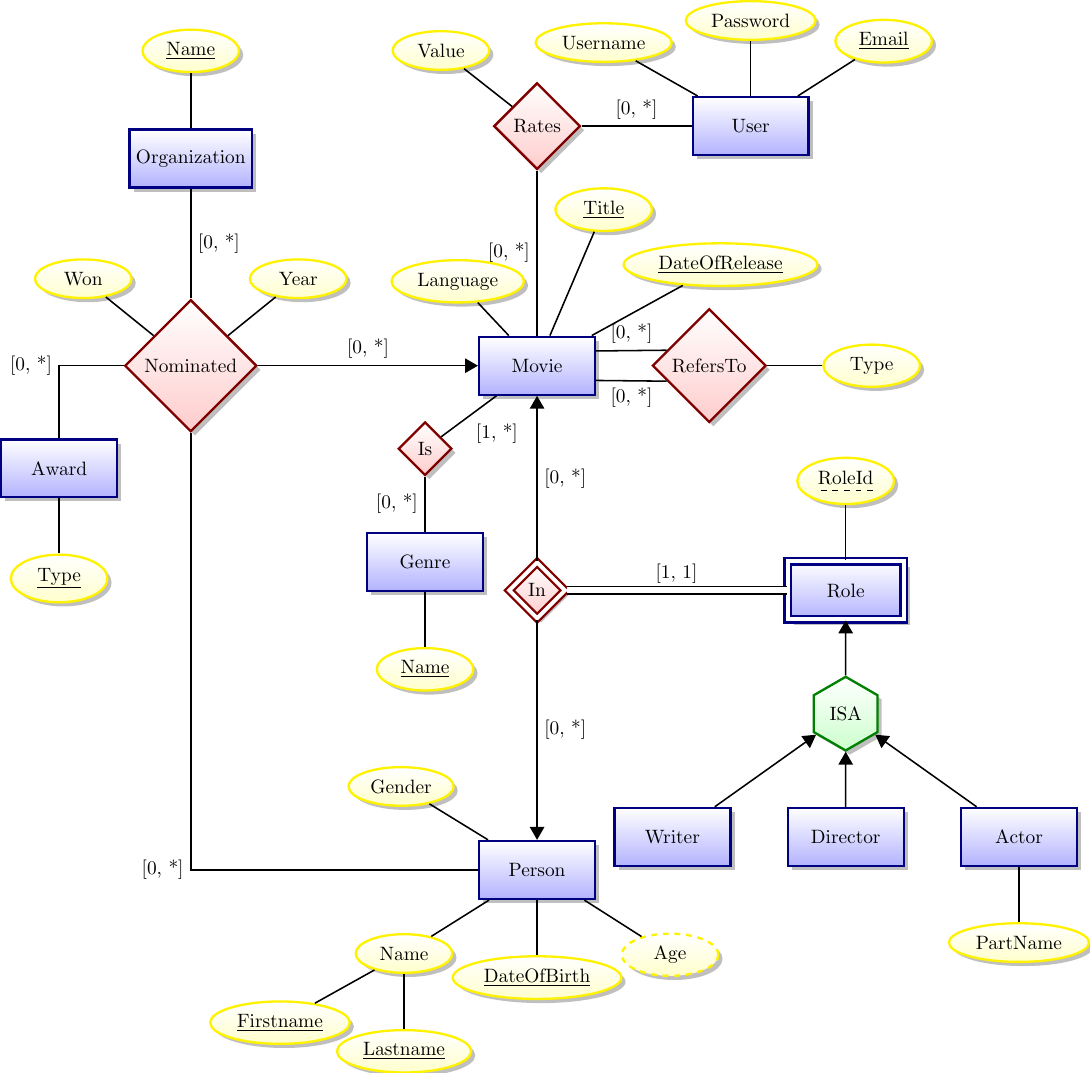
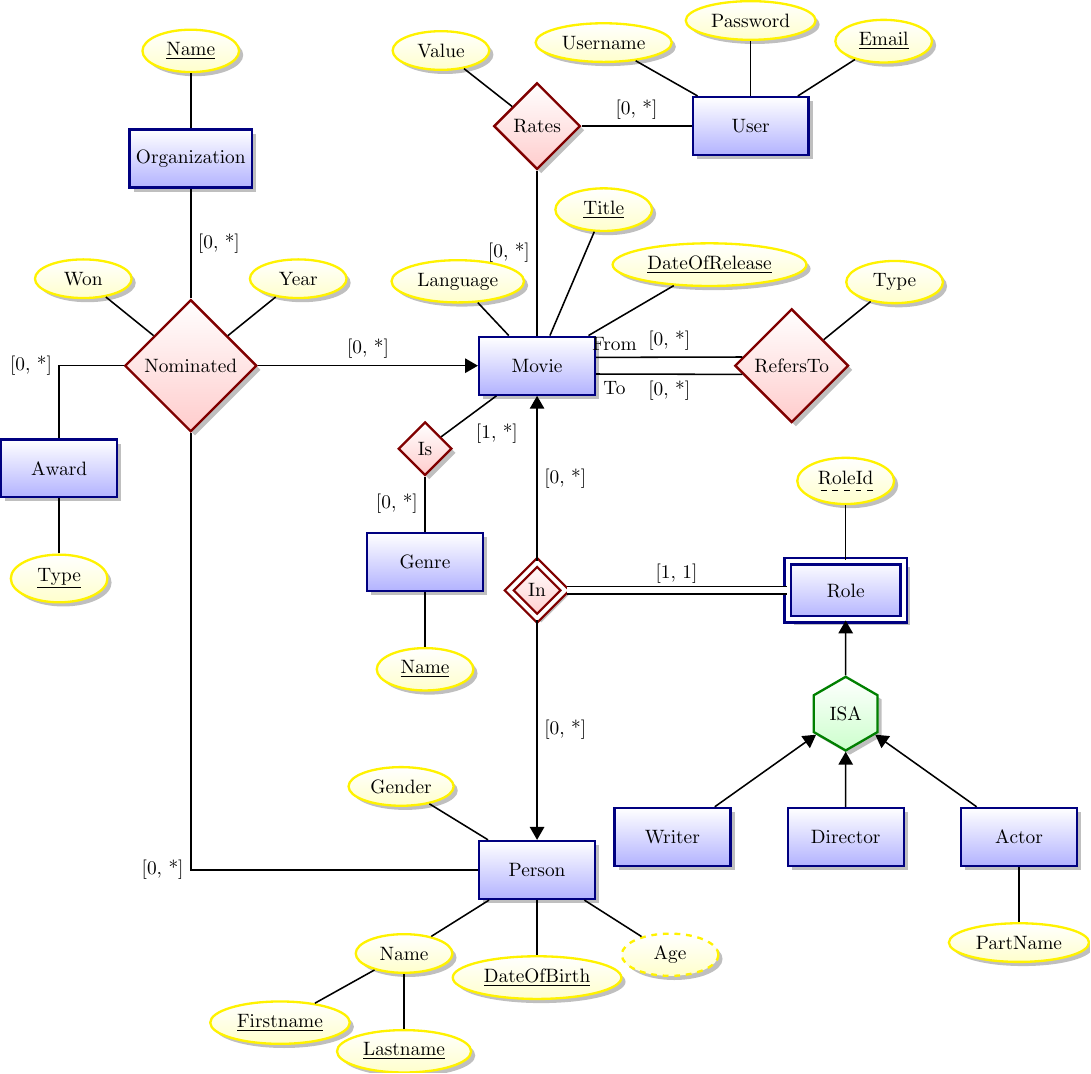
Before and after one commit to Thalmann/courses, a LaTeX figure (DB/ER.tex): the whole page. Compiled offline with pdfLaTeX.

Commit message:
Added 'From' and 'To' labels for RefersTo.

```diff
--- a/DB/ER.tex
+++ b/DB/ER.tex
@@ -19,10 +19,10 @@
 \node[entity] (mov) {Movie};
 \node[attribute] [above left=0.7cm and -0.5cm of mov] {Language} edge (mov);
 \node[attribute] [above right=2cm and -0.5cm of mov] {\key{Title}} edge (mov);
-\node[attribute] [above right=1cm and 1cm of mov] {\key{DateOfRelease}} edge (mov);
-\node[relationship] (refers) [right=of mov] {RefersTo};
-\node[attribute] [right=of refers] {Type} edge (refers);
-\draw[link] (mov.14) edge node[above] {[0, *]} (refers.160) (refers.-160) edge node[below] {[0, *]} (mov.-14);
+\node[attribute] [above right=1cm and 0.8cm of mov] {\key{DateOfRelease}} edge (mov);
+\node[relationship] (refers) [right=2.5cm of mov] {RefersTo};
+\node[attribute] [above right=of refers] {Type} edge (refers);
+\draw[link] (mov.8) edge node[above] {[0, *]} node[above, very near start] {From} (refers.170) (refers.-170) edge node[below] {[0, *]} node[below, very near end] {To} (mov.-8);
 \node[relationship] (is) [below left=of mov] {Is} edge node[below right] {[1, *]} (mov);
 \node[entity] (gnr) [below=of is] {Genre} edge node[left] {[0, *]} (is);
 \node[attribute] [below=of gnr] {\key{Name}} edge (gnr);
```
